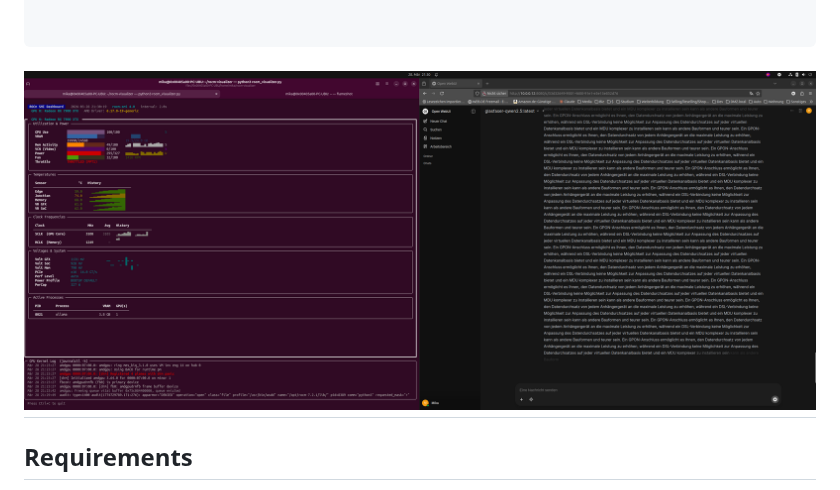
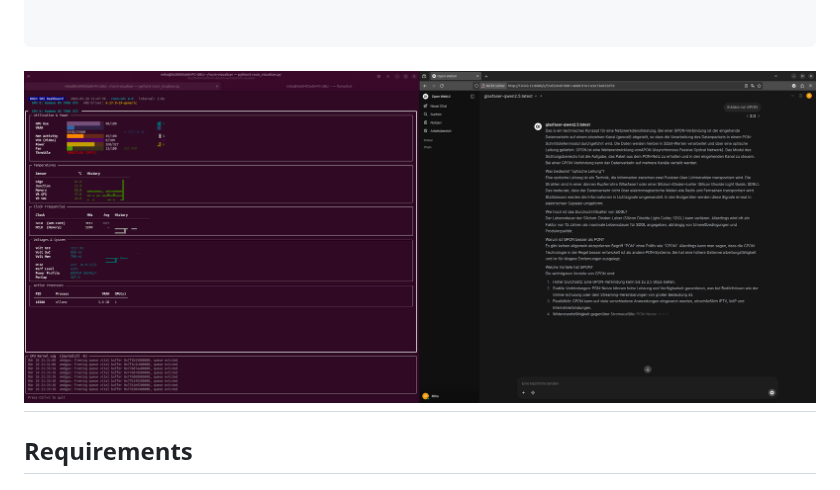
Before and after one commit to 0x00405A00/rocm-smi-visualizer, a Markdown page: README.md, the part around the change. Rendered like a GitHub page; pictures changed too: preview/2026-03-28_21-30.png (deleted), preview/preview.png (added).

Commit message:
- Release

````diff
--- a/README.md
+++ b/README.md
@@ -20,7 +20,7 @@ Supports local monitoring as well as remote monitoring of third-party systems.
 
 ```
 
-![Screenshot of Dashboard in Action](https://github.com/0x00405A00/rocm-smi-visualizer/blob/main/preview/2026-03-28_21-30.png)
+![Screenshot of Dashboard in Action](https://github.com/0x00405A00/rocm-smi-visualizer/blob/main/preview/preview.png)
 ---
 
 ## Requirements
````
